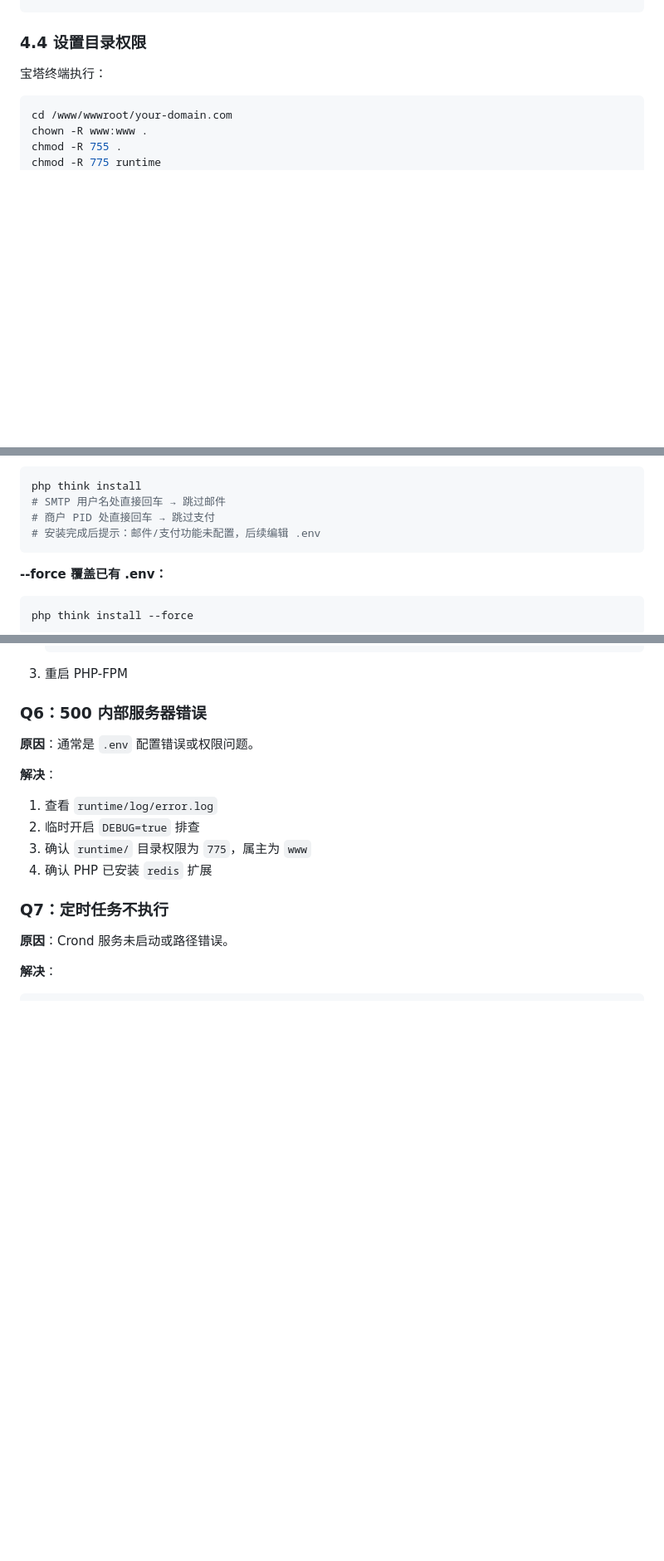
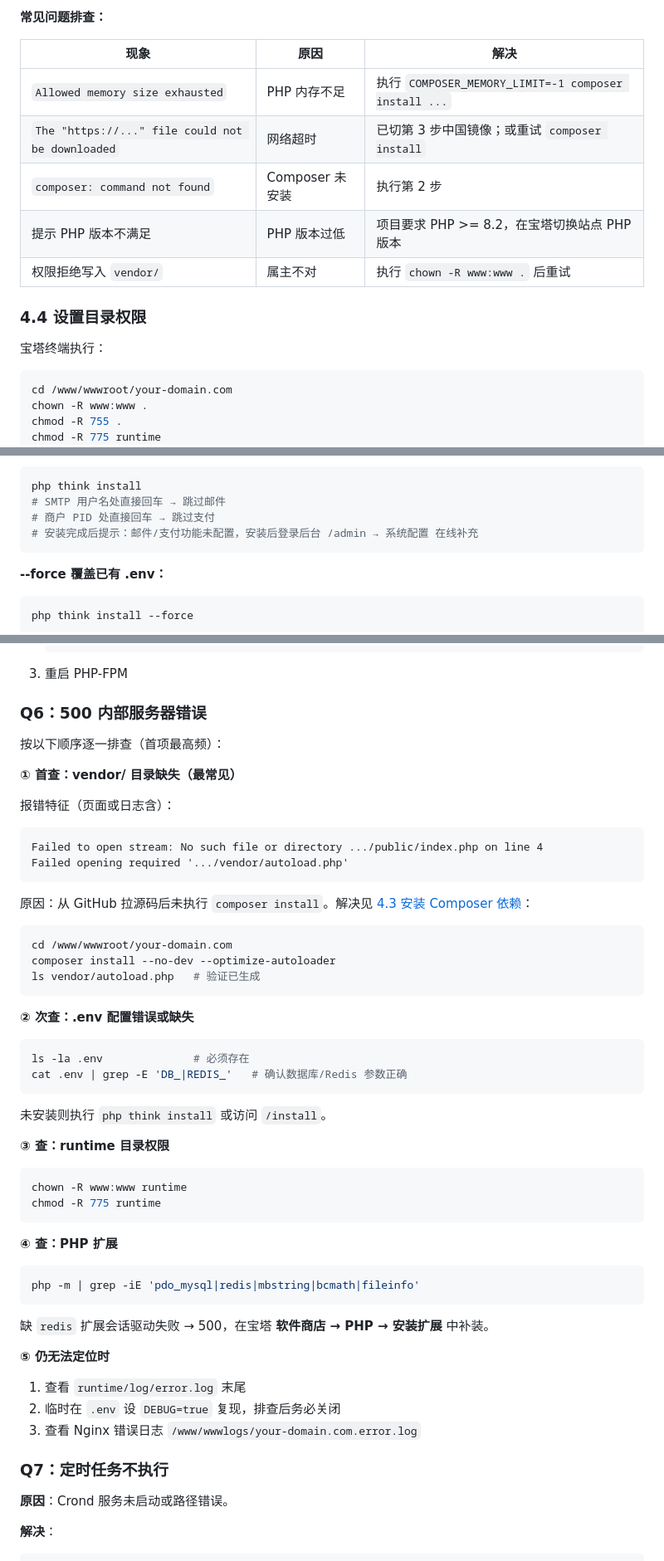
Before and after one commit to laobi465/xiaosou, a Markdown page: docs/宝塔面板部署教程.md, 3 parts joined by grey strips. Shown at 83% size. Rendered like a GitHub page; blank space fills up the shorter version.

````diff
--- a/docs/宝塔面板部署教程.md
+++ b/docs/宝塔面板部署教程.md
@@ -176,3 +251,12 @@ composer install --no-dev --optimize-autoloader
+**常见问题排查：**
+
+| 现象 | 原因 | 解决 |
+|------|------|------|
+| `Allowed memory size exhausted` | PHP 内存不足 | 执行 `COMPOSER_MEMORY_LIMIT=-1 composer install ...` |
+| `The "https://..." file could not be downloaded` | 网络超时 | 已切第 3 步中国镜像；或重试 `composer install` |
+| `composer: command not found` | Composer 未安装 | 执行第 2 步 |
+| 提示 PHP 版本不满足 | PHP 版本过低 | 项目要求 PHP >= 8.2，在宝塔切换站点 PHP 版本 |
+| 权限拒绝写入 `vendor/` | 属主不对 | 执行 `chown -R www:www .` 后重试 |
 
 ### 4.4 设置目录权限
 
@@ -303,7 +387,7 @@ php think install
 php think install
 # SMTP 用户名处直接回车 → 跳过邮件
 # 商户 PID 处直接回车 → 跳过支付
-# 安装完成后提示：邮件/支付功能未配置，后续编辑 .env
+# 安装完成后提示：邮件/支付功能未配置，安装后登录后台 /admin → 系统配置 在线补充
 ```
 
 **--force 覆盖已有 .env：**
@@ -786,13 +870,47 @@ supervisorctl restart all
 
 ### Q6：500 内部服务器错误
 
-**原因**：通常是 `.env` 配置错误或权限问题。
+按以下顺序逐一排查（首项最高频）：
 
-**解决**：
-1. 查看 `runtime/log/error.log`
-2. 临时开启 `DEBUG=true` 排查
-3. 确认 `runtime/` 目录权限为 `775`，属主为 `www`
-4. 确认 PHP 已安装 `redis` 扩展
+**① 首查：vendor/ 目录缺失（最常见）**
+
+报错特征（页面或日志含）：
+```
+Failed to open stream: No such file or directory .../public/index.php on line 4
+Failed opening required '.../vendor/autoload.php'
+```
+
+原因：从 GitHub 拉源码后未执行 `composer install`。解决见 [4.3 安装 Composer 依赖](#43-安装-composer-依赖)：
+```bash
+cd /www/wwwroot/your-domain.com
+composer install --no-dev --optimize-autoloader
+ls vendor/autoload.php   # 验证已生成
+```
+
+**② 次查：.env 配置错误或缺失**
+
+```bash
+ls -la .env              # 必须存在
+cat .env | grep -E 'DB_|REDIS_'   # 确认数据库/Redis 参数正确
+```
+未安装则执行 `php think install` 或访问 `/install`。
+
+**③ 查：runtime 目录权限**
+```bash
+chown -R www:www runtime
+chmod -R 775 runtime
+```
+
+**④ 查：PHP 扩展**
+```bash
+php -m | grep -iE 'pdo_mysql|redis|mbstring|bcmath|fileinfo'
+```
+缺 `redis` 扩展会话驱动失败 → 500，在宝塔 **软件商店 → PHP → 安装扩展** 中补装。
+
+**⑤ 仍无法定位时**
+1. 查看 `runtime/log/error.log` 末尾
+2. 临时在 `.env` 设 `DEBUG=true` 复现，排查后务必关闭
+3. 查看 Nginx 错误日志 `/www/wwwlogs/your-domain.com.error.log`
 
 ### Q7：定时任务不执行
 
````
Also changed, not shown: other parts of docs/宝塔面板部署教程.md (+81 -6 lines), README.md (+2 -0 lines).
